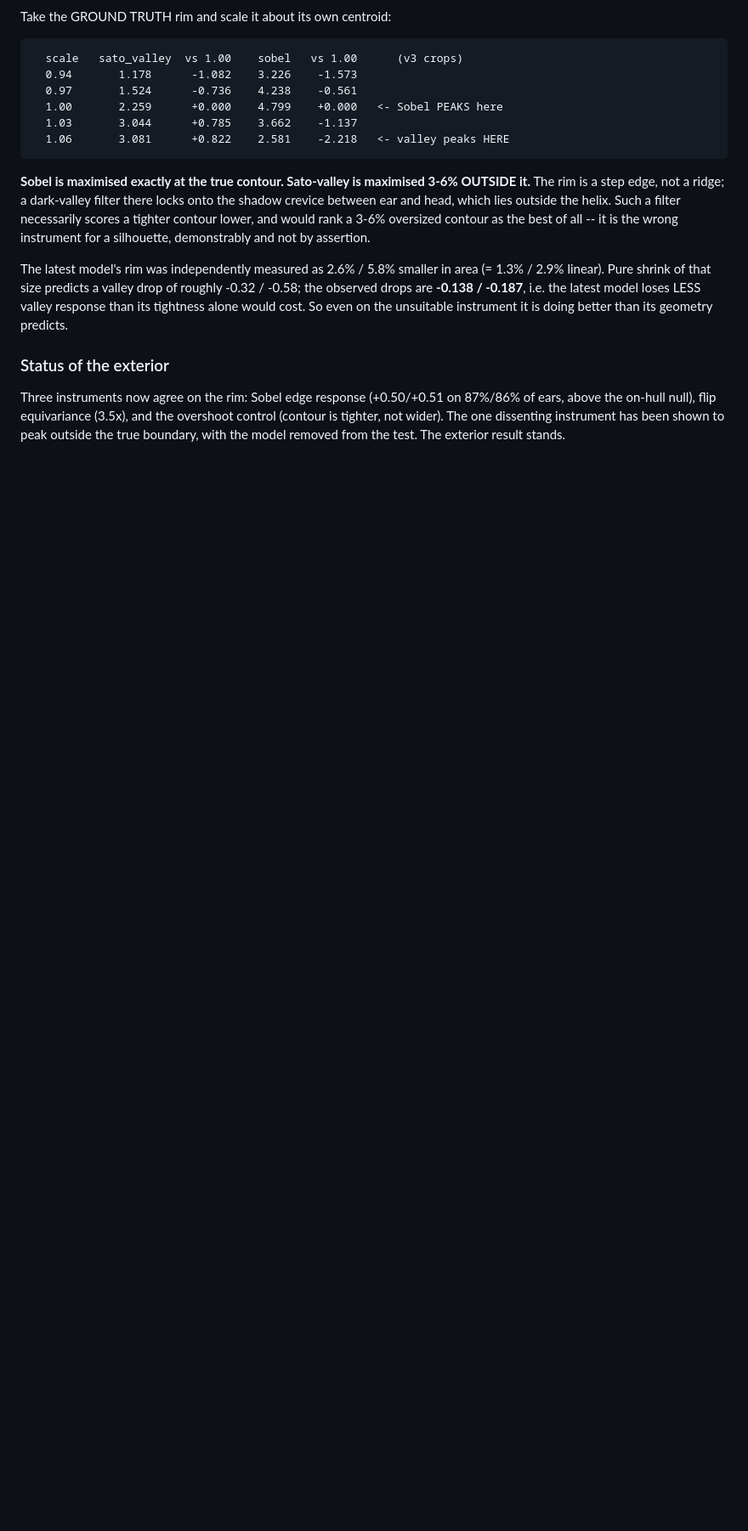
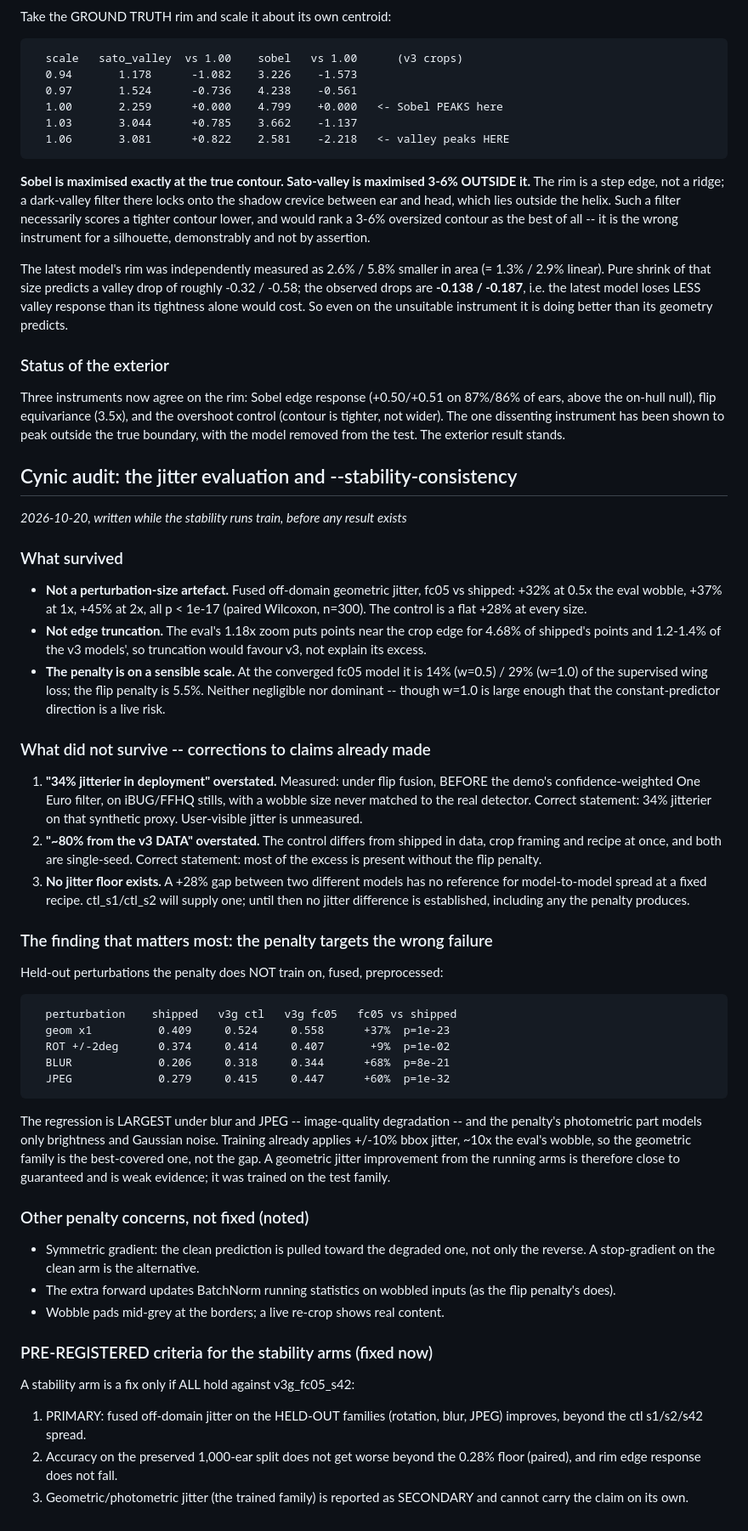
Before and after one commit to shameem4/Ear_Landmarker, a Markdown page: RESULTS.md, the part around the change. Shown at 85% size. GitHub-like rendering; blank space fills up the shorter version.

Commit message:
Cynic audit of the jitter eval and stability penalty; pre-register criteria
Survived: the regression is not a perturbation-size artefact (+32/+37/+45% at
0.5x/1x/2x, p<1e-17), not edge truncation (shipped has more edge points), and
the penalty is on a sensible scale (14%/29% of wing loss at w=0.5/1.0).

Corrected: "34% in deployment" was on a synthetic proxy before the demo's One
Euro filter; "~80% from data" confounds data with framing and recipe; no
jitter floor exists yet.

Most important: on held-out perturbations the regression is largest under
blur (+68%) and JPEG (+60%), which the penalty's photometric part (brightness,
Gaussian noise) does not model, while geometric wobble is already the
best-covered family (+/-10% bbox jitter in training). Criteria for the running
arms are fixed now, before results: held-out jitter primary, accuracy floor
binding, trained-family jitter secondary only.

Co-Authored-By: Claude Opus 5.5 <noreply@anthropic.com>

```diff
--- a/RESULTS.md
+++ b/RESULTS.md
@@ -3115,3 +3115,67 @@ Three instruments now agree on the rim: Sobel edge response (+0.50/+0.51 on
 overshoot control (contour is tighter, not wider). The one dissenting
 instrument has been shown to peak outside the true boundary, with the model
 removed from the test. The exterior result stands.
+
+## Cynic audit: the jitter evaluation and --stability-consistency
+*2026-10-20, written while the stability runs train, before any result exists*
+
+### What survived
+
+- **Not a perturbation-size artefact.** Fused off-domain geometric jitter, fc05
+  vs shipped: +32% at 0.5x the eval wobble, +37% at 1x, +45% at 2x, all
+  p < 1e-17 (paired Wilcoxon, n=300). The control is a flat +28% at every size.
+- **Not edge truncation.** The eval's 1.18x zoom puts points near the crop edge
+  for 4.68% of shipped's points and 1.2-1.4% of the v3 models', so truncation
+  would favour v3, not explain its excess.
+- **The penalty is on a sensible scale.** At the converged fc05 model it is
+  14% (w=0.5) / 29% (w=1.0) of the supervised wing loss; the flip penalty is
+  5.5%. Neither negligible nor dominant -- though w=1.0 is large enough that
+  the constant-predictor direction is a live risk.
+
+### What did not survive -- corrections to claims already made
+
+1. **"34% jitterier in deployment" overstated.** Measured: under flip fusion,
+   BEFORE the demo's confidence-weighted One Euro filter, on iBUG/FFHQ stills,
+   with a wobble size never matched to the real detector. Correct statement:
+   34% jitterier on that synthetic proxy. User-visible jitter is unmeasured.
+2. **"~80% from the v3 DATA" overstated.** The control differs from shipped in
+   data, crop framing and recipe at once, and both are single-seed. Correct
+   statement: most of the excess is present without the flip penalty.
+3. **No jitter floor exists.** A +28% gap between two different models has no
+   reference for model-to-model spread at a fixed recipe. ctl_s1/ctl_s2 will
+   supply one; until then no jitter difference is established, including any
+   the penalty produces.
+
+### The finding that matters most: the penalty targets the wrong failure
+
+Held-out perturbations the penalty does NOT train on, fused, preprocessed:
+
+      perturbation    shipped   v3g ctl   v3g fc05   fc05 vs shipped
+      geom x1          0.409     0.524     0.558      +37%  p=1e-23
+      ROT +/-2deg      0.374     0.414     0.407       +9%  p=1e-02
+      BLUR             0.206     0.318     0.344      +68%  p=8e-21
+      JPEG             0.279     0.415     0.447      +60%  p=1e-32
+
+The regression is LARGEST under blur and JPEG -- image-quality degradation --
+and the penalty's photometric part models only brightness and Gaussian noise.
+Training already applies +/-10% bbox jitter, ~10x the eval's wobble, so the
+geometric family is the best-covered one, not the gap. A geometric jitter
+improvement from the running arms is therefore close to guaranteed and is
+weak evidence; it was trained on the test family.
+
+### Other penalty concerns, not fixed (noted)
+- Symmetric gradient: the clean prediction is pulled toward the degraded one,
+  not only the reverse. A stop-gradient on the clean arm is the alternative.
+- The extra forward updates BatchNorm running statistics on wobbled inputs
+  (as the flip penalty's does).
+- Wobble pads mid-grey at the borders; a live re-crop shows real content.
+
+### PRE-REGISTERED criteria for the stability arms (fixed now)
+
+A stability arm is a fix only if ALL hold against v3g_fc05_s42:
+  1. PRIMARY: fused off-domain jitter on the HELD-OUT families (rotation,
+     blur, JPEG) improves, beyond the ctl s1/s2/s42 spread.
+  2. Accuracy on the preserved 1,000-ear split does not get worse beyond the
+     0.28% floor (paired), and rim edge response does not fall.
+  3. Geometric/photometric jitter (the trained family) is reported as
+     SECONDARY and cannot carry the claim on its own.
```
